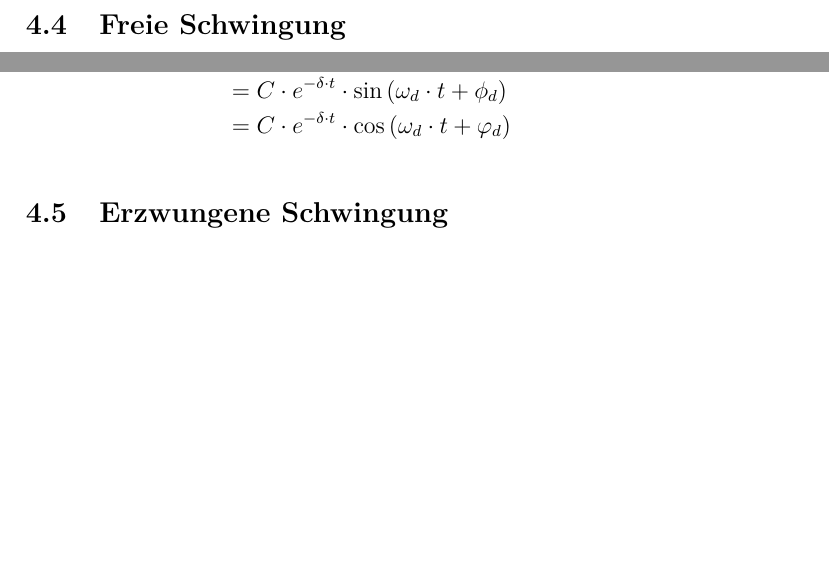
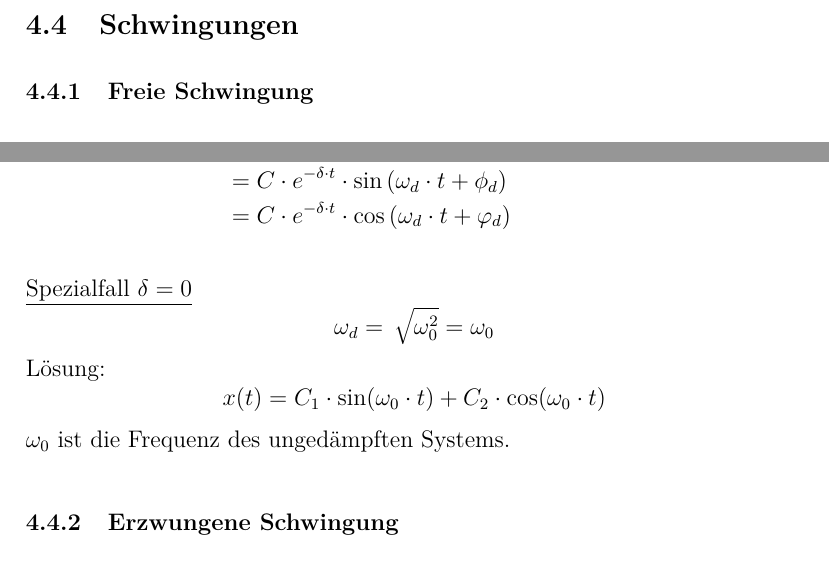
Before and after one commit to shaerdi/DWWSkript, a LaTeX document (DWW_Skript.tex, which reads Chapters/kapitel5.tex): two parts of pages 32 and 33 of 47, joined at a grey line, cut at the place of the change, the shorter picture padded with empty space. Compiled offline with pdfLaTeX; a LaTeX package or settings file that is missing is left out.

Commit message:
Bessere Kapitalstruktur fuer Schwingungen

```diff
--- a/Chapters/kapitel5.tex
+++ b/Chapters/kapitel5.tex
@@ -1,4 +1,5 @@
-\subsection{Freie Schwingung}
+\subsection{Schwingungen}
+\subsubsection{Freie Schwingung}
 \bsp{Beispiel}
 
 \begin{minipage}{0.47\textwidth}
@@ -84,8 +85,19 @@ Lösung: \begin{eqnarr}
         \cos\left( \omega_d\cdot t+\varphi_d \right)
 \end{eqnarr}
 
+\underline{Spezialfall $\delta=0$}
+\begin{equation*}
+    \omega_d = \sqrt{\omega_0^2}=\omega_0
+\end{equation*}
+Lösung: \begin{equation*}
+    x(t)=
+        C_1\cdot\sin(\omega_0 \cdot t) +
+        C_2\cdot\cos(\omega_0 \cdot t)
+\end{equation*}
+$\omega_0$ ist die Frequenz des ungedämpften Systems.
+
 %%%%%%%%%%%%%%%%%%%%%%%%%%%%%%%%%%%%%%%%%%%%%
-\subsection{Erzwungene Schwingung}
+\subsubsection{Erzwungene Schwingung}
 Erzwungene Schwingung bedeutet:
 \begin{outline}
     \1 Schwach gedämpftes System ($\delta<\omega_0$)
```
Also changed, not shown: Chapters/kapitel5.tex (6 more changed lines).
